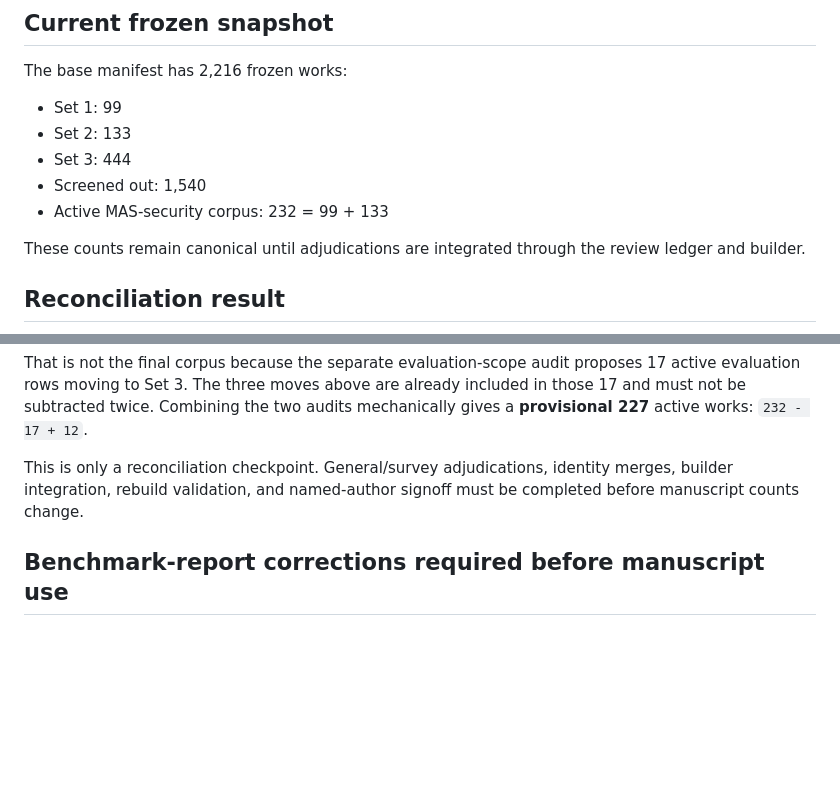
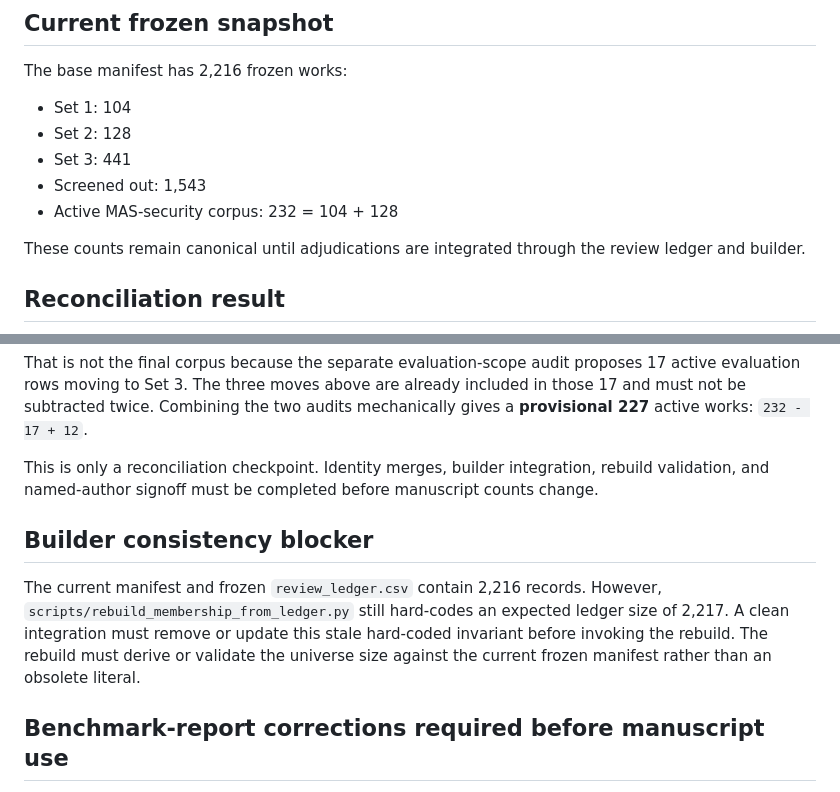
Before and after one commit to BrookeYangRui/multiagent_security_corpus, a Markdown page: BENCHMARK_RECONCILIATION_44.md, 2 parts joined by grey strips. GitHub-like rendering; blank space fills up the shorter version.

Commit message:
Correct benchmark audit base counts and record builder blocker

```diff
--- a/BENCHMARK_RECONCILIATION_44.md
+++ b/BENCHMARK_RECONCILIATION_44.md
@@ -24,11 +24,11 @@ benchmark.
 
 The base manifest has 2,216 frozen works:
 
-- Set 1: 99
-- Set 2: 133
-- Set 3: 444
-- Screened out: 1,540
-- Active MAS-security corpus: 232 = 99 + 133
+- Set 1: 104
+- Set 2: 128
+- Set 3: 441
+- Screened out: 1,543
+- Active MAS-security corpus: 232 = 104 + 128
 
 These counts remain canonical until adjudications are integrated through the review
 ledger and builder.
@@ -157,9 +157,17 @@ active evaluation rows moving to Set 3. The three moves above are already includ
 those 17 and must not be subtracted twice. Combining the two audits mechanically gives
 a **provisional 227** active works: `232 - 17 + 12`.
 
-This is only a reconciliation checkpoint. General/survey adjudications, identity
-merges, builder integration, rebuild validation, and named-author signoff must be
-completed before manuscript counts change.
+This is only a reconciliation checkpoint. Identity merges, builder integration,
+rebuild validation, and named-author signoff must be completed before manuscript
+counts change.
+
+## Builder consistency blocker
+
+The current manifest and frozen `review_ledger.csv` contain 2,216 records. However,
+`scripts/rebuild_membership_from_ledger.py` still hard-codes an expected ledger size
+of 2,217. A clean integration must remove or update this stale hard-coded invariant
+before invoking the rebuild. The rebuild must derive or validate the universe size
+against the current frozen manifest rather than an obsolete literal.
 
 ## Benchmark-report corrections required before manuscript use
 
```
